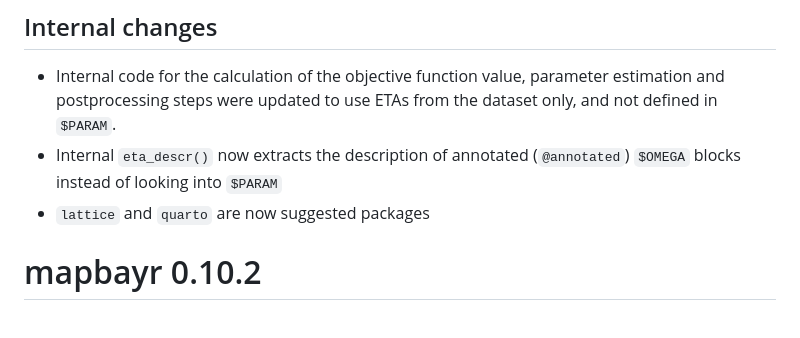
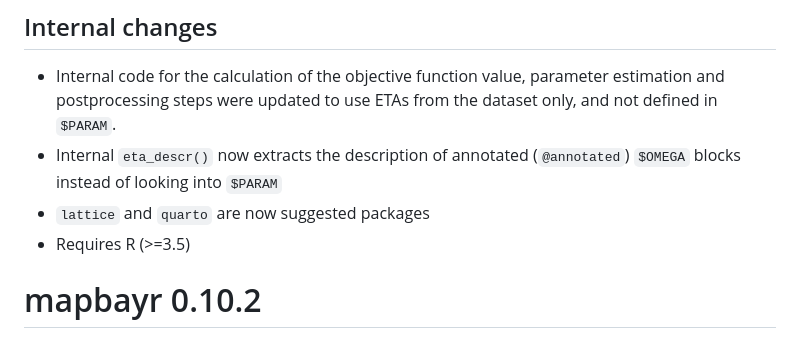
Before and after one commit to FelicienLL/mapbayr, a Markdown page: NEWS.md, the part around the change. Drawn GitHub-style.

Commit message:
need R >= 3.5 in NEWS

```diff
--- a/NEWS.md
+++ b/NEWS.md
@@ -23,6 +23,8 @@ The intention of this PR is to stop defining deterministic ETAs in the `$PARAM`
 * Internal code for the calculation of the objective function value, parameter estimation and postprocessing steps were updated to use ETAs from the dataset only, and not defined in `$PARAM`.
 * Internal `eta_descr()` now extracts the description of annotated (`@annotated`) `$OMEGA` blocks instead of looking into `$PARAM`
 * `lattice` and `quarto` are now suggested packages
+* Requires R (>=3.5)
+
 
 # mapbayr 0.10.2
 
```
